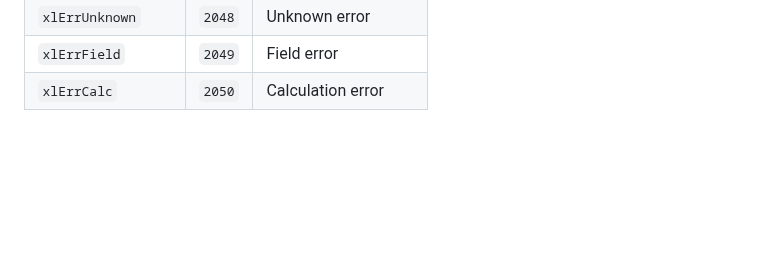
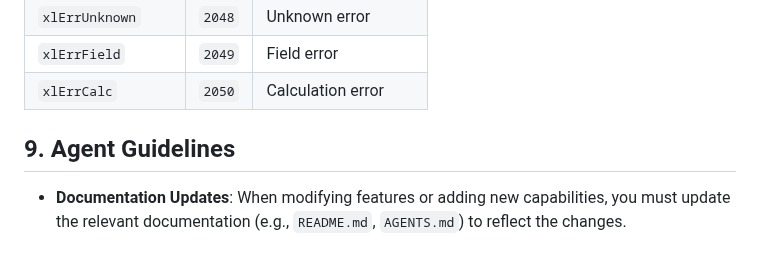
Before and after one commit to xll-gen/xll-gen, a Markdown page: AGENTS.md, the part around the change. GitHub-like rendering; blank space fills up the shorter version.

Commit message:
Add README.md and update AGENTS.md guidelines

```diff
--- a/AGENTS.md
+++ b/AGENTS.md
@@ -251,3 +251,7 @@ When returning errors from the XLL (e.g., if the Go server is unreachable), retu
 | `xlErrUnknown` | `2048` | Unknown error |
 | `xlErrField` | `2049` | Field error |
 | `xlErrCalc` | `2050` | Calculation error |
+
+## 9. Agent Guidelines
+
+*   **Documentation Updates**: When modifying features or adding new capabilities, you must update the relevant documentation (e.g., `README.md`, `AGENTS.md`) to reflect the changes.
```
Also changed, not shown: README.md (added, +119 -0 lines).
